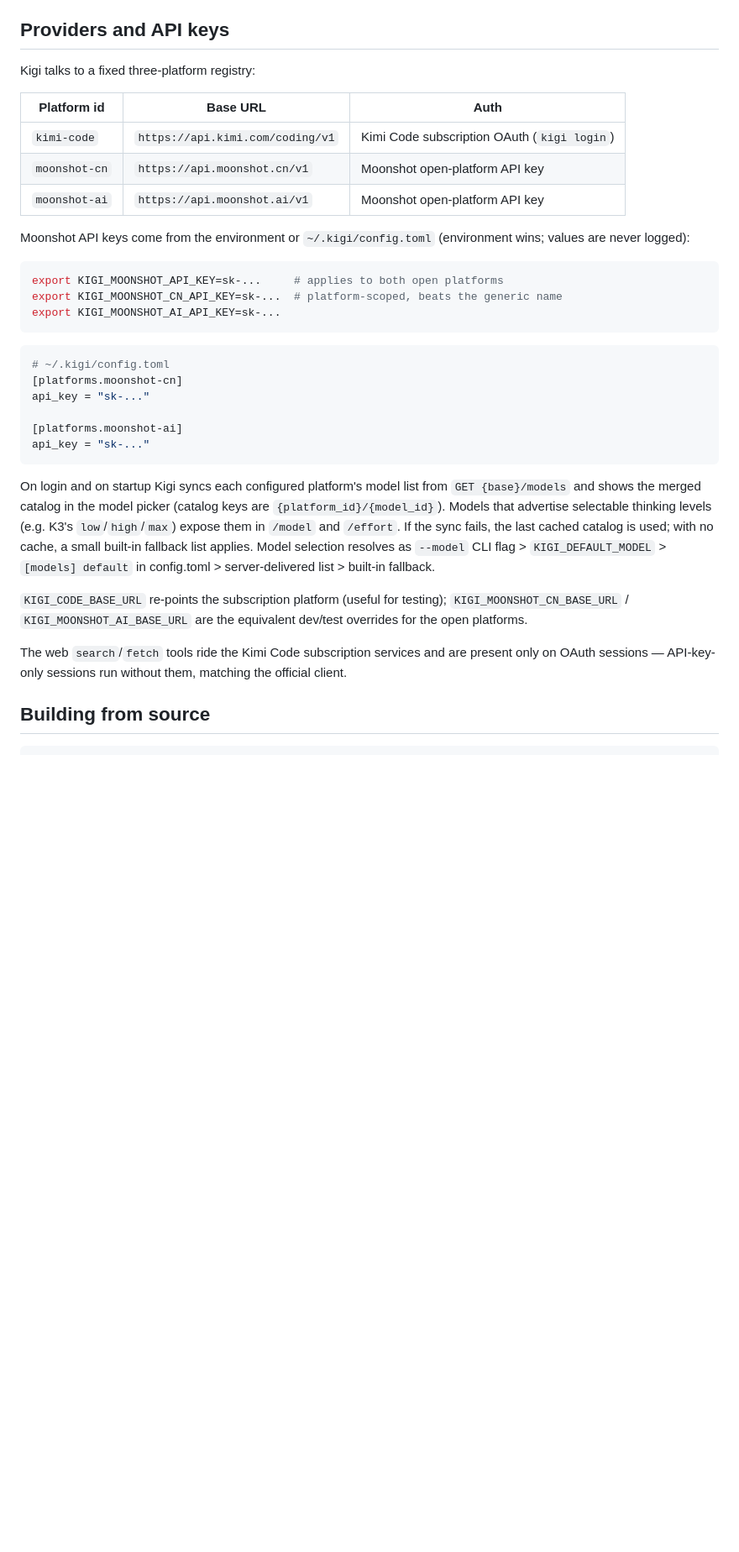
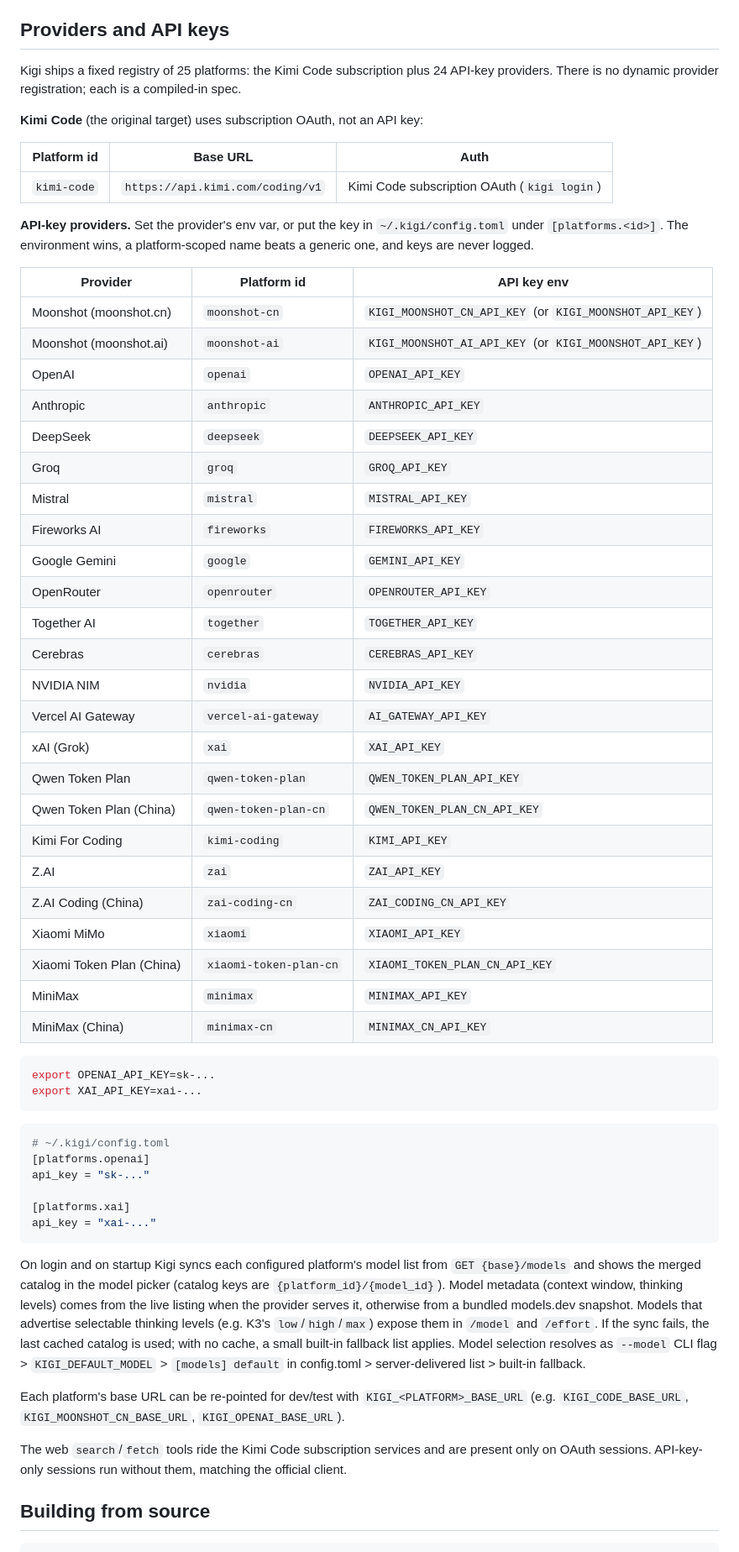
Before and after one commit to ZacharyZhang-NY/Kigi-CLI, a Markdown page: README.md, the part around one of its changes. Shown at 84% size. Drawn GitHub-style; blank space fills up the shorter version.

Commit message:
docs(readme): reframe intro + list all 25 supported providers
Kigi started as an unofficial Kimi Code CLI community build; by request it
now works with 25 providers. Replace the stale three-platform table with the
full supported list (Kimi Code OAuth + 24 API-key providers, each with its
platform id and env var). Unsupported/not-yet-built providers are omitted.

````diff
--- a/README.md
+++ b/README.md
@@ -107,48 +111,79 @@ echo 'export KIGI_GRAPH=0' >> ~/.zshrc   # or ~/.bashrc / ~/.bash_profile
 
 ## Providers and API keys
 
-Kigi talks to a fixed three-platform registry:
+Kigi ships a fixed registry of 25 platforms: the Kimi Code subscription plus
+24 API-key providers. There is no dynamic provider registration; each is a
+compiled-in spec.
 
-| Platform id   | Base URL                         | Auth                        |
-| ------------- | -------------------------------- | --------------------------- |
-| `kimi-code`   | `https://api.kimi.com/coding/v1` | Kimi Code subscription OAuth (`kigi login`) |
-| `moonshot-cn` | `https://api.moonshot.cn/v1`     | Moonshot open-platform API key |
-| `moonshot-ai` | `https://api.moonshot.ai/v1`     | Moonshot open-platform API key |
+**Kimi Code** (the original target) uses subscription OAuth, not an API key:
 
-Moonshot API keys come from the environment or `~/.kigi/config.toml`
-(environment wins; values are never logged):
+| Platform id | Base URL                         | Auth                                        |
+| ----------- | -------------------------------- | ------------------------------------------- |
+| `kimi-code` | `https://api.kimi.com/coding/v1` | Kimi Code subscription OAuth (`kigi login`) |
+
+**API-key providers.** Set the provider's env var, or put the key in
+`~/.kigi/config.toml` under `[platforms.<id>]`. The environment wins, a
+platform-scoped name beats a generic one, and keys are never logged.
+
+| Provider                  | Platform id            | API key env                                     |
+| ------------------------- | ---------------------- | ----------------------------------------------- |
+| Moonshot (moonshot.cn)    | `moonshot-cn`          | `KIGI_MOONSHOT_CN_API_KEY` (or `KIGI_MOONSHOT_API_KEY`) |
+| Moonshot (moonshot.ai)    | `moonshot-ai`          | `KIGI_MOONSHOT_AI_API_KEY` (or `KIGI_MOONSHOT_API_KEY`) |
+| OpenAI                    | `openai`               | `OPENAI_API_KEY`                                |
+| Anthropic                 | `anthropic`            | `ANTHROPIC_API_KEY`                             |
+| DeepSeek                  | `deepseek`             | `DEEPSEEK_API_KEY`                              |
+| Groq                      | `groq`                 | `GROQ_API_KEY`                                  |
+| Mistral                   | `mistral`              | `MISTRAL_API_KEY`                               |
+| Fireworks AI              | `fireworks`            | `FIREWORKS_API_KEY`                             |
+| Google Gemini             | `google`               | `GEMINI_API_KEY`                                |
+| OpenRouter                | `openrouter`           | `OPENROUTER_API_KEY`                            |
+| Together AI               | `together`             | `TOGETHER_API_KEY`                              |
+| Cerebras                  | `cerebras`             | `CEREBRAS_API_KEY`                              |
+| NVIDIA NIM                | `nvidia`               | `NVIDIA_API_KEY`                                |
+| Vercel AI Gateway         | `vercel-ai-gateway`    | `AI_GATEWAY_API_KEY`                            |
+| xAI (Grok)                | `xai`                  | `XAI_API_KEY`                                   |
+| Qwen Token Plan           | `qwen-token-plan`      | `QWEN_TOKEN_PLAN_API_KEY`                       |
+| Qwen Token Plan (China)   | `qwen-token-plan-cn`   | `QWEN_TOKEN_PLAN_CN_API_KEY`                    |
+| Kimi For Coding           | `kimi-coding`          | `KIMI_API_KEY`                                  |
+| Z.AI                      | `zai`                  | `ZAI_API_KEY`                                   |
+| Z.AI Coding (China)       | `zai-coding-cn`        | `ZAI_CODING_CN_API_KEY`                         |
+| Xiaomi MiMo               | `xiaomi`               | `XIAOMI_API_KEY`                                |
+| Xiaomi Token Plan (China) | `xiaomi-token-plan-cn` | `XIAOMI_TOKEN_PLAN_CN_API_KEY`                  |
+| MiniMax                   | `minimax`              | `MINIMAX_API_KEY`                               |
+| MiniMax (China)           | `minimax-cn`           | `MINIMAX_CN_API_KEY`                            |
 
 ```sh
-export KIGI_MOONSHOT_API_KEY=sk-...     # applies to both open platforms
-export KIGI_MOONSHOT_CN_API_KEY=sk-...  # platform-scoped, beats the generic name
-export KIGI_MOONSHOT_AI_API_KEY=sk-...
+export OPENAI_API_KEY=sk-...
+export XAI_API_KEY=xai-...
 ```
 
 ```toml
 # ~/.kigi/config.toml
-[platforms.moonshot-cn]
+[platforms.openai]
 api_key = "sk-..."
 
-[platforms.moonshot-ai]
-api_key = "sk-..."
+[platforms.xai]
+api_key = "xai-..."
 ```
 
 On login and on startup Kigi syncs each configured platform's model list
 from `GET {base}/models` and shows the merged catalog in the model picker
-(catalog keys are `{platform_id}/{model_id}`). Models that advertise
-selectable thinking levels (e.g. K3's `low`/`high`/`max`) expose them in
-`/model` and `/effort`. If the sync fails, the last cached catalog is used;
-with no cache, a small built-in fallback list applies. Model selection
+(catalog keys are `{platform_id}/{model_id}`). Model metadata (context
+window, thinking levels) comes from the live listing when the provider
+serves it, otherwise from a bundled models.dev snapshot. Models that
+advertise selectable thinking levels (e.g. K3's `low`/`high`/`max`) expose
+them in `/model` and `/effort`. If the sync fails, the last cached catalog is
+used; with no cache, a small built-in fallback list applies. Model selection
 resolves as `--model` CLI flag > `KIGI_DEFAULT_MODEL` > `[models] default`
 in config.toml > server-delivered list > built-in fallback.
 
-`KIGI_CODE_BASE_URL` re-points the subscription platform (useful for
-testing); `KIGI_MOONSHOT_CN_BASE_URL` / `KIGI_MOONSHOT_AI_BASE_URL` are the
-equivalent dev/test overrides for the open platforms.
+Each platform's base URL can be re-pointed for dev/test with
+`KIGI_<PLATFORM>_BASE_URL` (e.g. `KIGI_CODE_BASE_URL`,
+`KIGI_MOONSHOT_CN_BASE_URL`, `KIGI_OPENAI_BASE_URL`).
 
 The web `search`/`fetch` tools ride the Kimi Code subscription services and
-are present only on OAuth sessions — API-key-only sessions run without
-them, matching the official client.
+are present only on OAuth sessions. API-key-only sessions run without them,
+matching the official client.
 
 ## Building from source
 
````
Also changed, not shown: other parts of README.md (+9 -5 lines).
